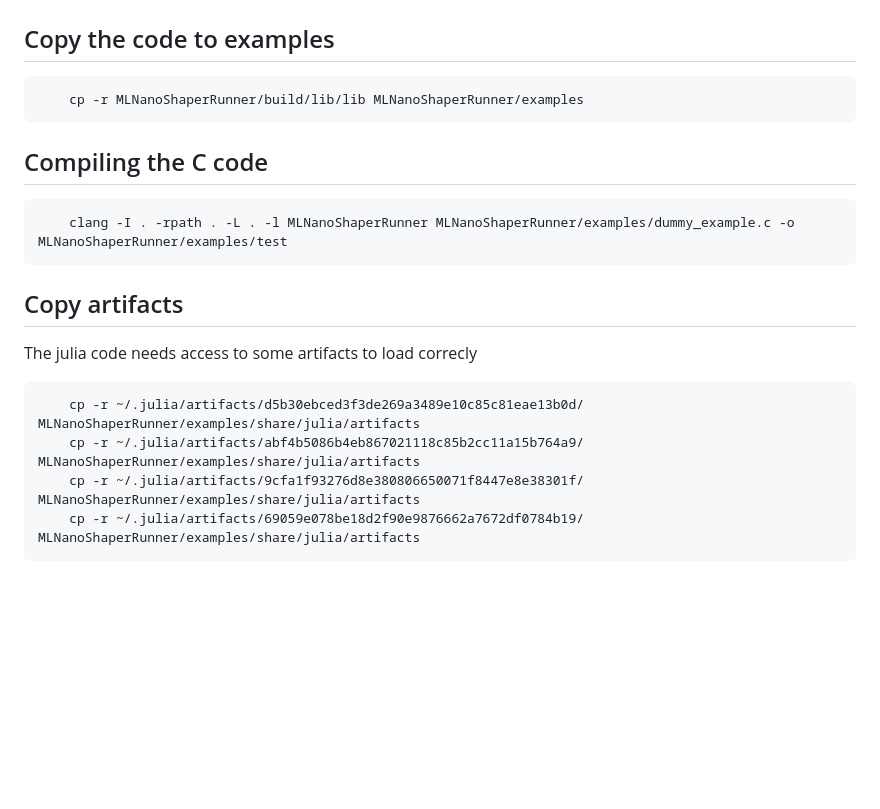
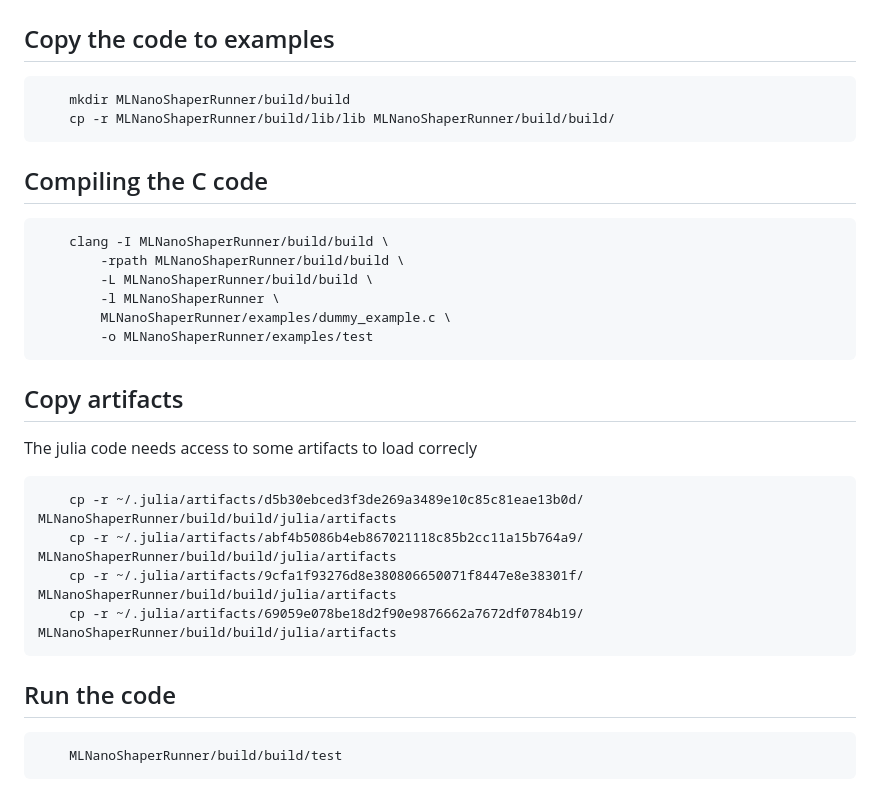
Before and after one commit to concept-lab/MLNanoShaper.jl, a Markdown page: README.md, the part around the change. Drawn GitHub-style; blank space fills up the shorter version.

Commit message:
fix: fixed README

````diff
--- a/README.md
+++ b/README.md
@@ -62,19 +62,30 @@ We have an example of code in MLNanoShaperRunner/example. Here is the commands t
 
 ## Copy the code to examples
 ```
-    cp -r MLNanoShaperRunner/build/lib/lib MLNanoShaperRunner/examples
+    mkdir MLNanoShaperRunner/build/build
+    cp -r MLNanoShaperRunner/build/lib/lib MLNanoShaperRunner/build/build/
 ```
 
 ## Compiling the C code
 ```
-    clang -I . -rpath . -L . -l MLNanoShaperRunner MLNanoShaperRunner/examples/dummy_example.c -o MLNanoShaperRunner/examples/test
+    clang -I MLNanoShaperRunner/build/build \
+        -rpath MLNanoShaperRunner/build/build \
+        -L MLNanoShaperRunner/build/build \
+        -l MLNanoShaperRunner \
+        MLNanoShaperRunner/examples/dummy_example.c \
+        -o MLNanoShaperRunner/examples/test
 ```
 
 ## Copy artifacts
 The julia code needs access to some artifacts to load correcly
 ```
-    cp -r ~/.julia/artifacts/d5b30ebced3f3de269a3489e10c85c81eae13b0d/ MLNanoShaperRunner/examples/share/julia/artifacts
-    cp -r ~/.julia/artifacts/abf4b5086b4eb867021118c85b2cc11a15b764a9/ MLNanoShaperRunner/examples/share/julia/artifacts
-    cp -r ~/.julia/artifacts/9cfa1f93276d8e380806650071f8447e8e38301f/ MLNanoShaperRunner/examples/share/julia/artifacts
-    cp -r ~/.julia/artifacts/69059e078be18d2f90e9876662a7672df0784b19/ MLNanoShaperRunner/examples/share/julia/artifacts
+    cp -r ~/.julia/artifacts/d5b30ebced3f3de269a3489e10c85c81eae13b0d/ MLNanoShaperRunner/build/build/julia/artifacts
+    cp -r ~/.julia/artifacts/abf4b5086b4eb867021118c85b2cc11a15b764a9/ MLNanoShaperRunner/build/build/julia/artifacts
+    cp -r ~/.julia/artifacts/9cfa1f93276d8e380806650071f8447e8e38301f/ MLNanoShaperRunner/build/build/julia/artifacts
+    cp -r ~/.julia/artifacts/69059e078be18d2f90e9876662a7672df0784b19/ MLNanoShaperRunner/build/build/julia/artifacts
 ```
+
+## Run the code
+```
+    MLNanoShaperRunner/build/build/test
+```
````
